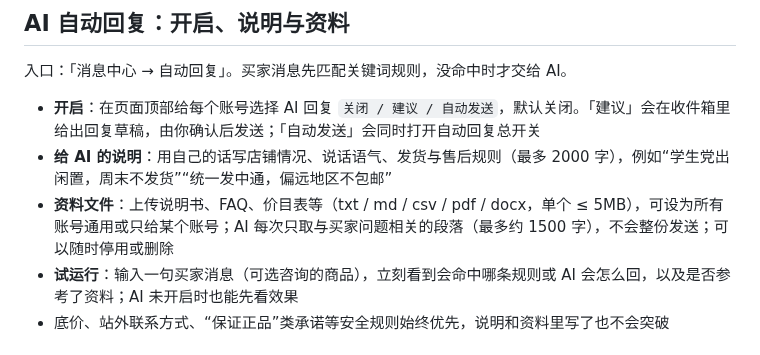
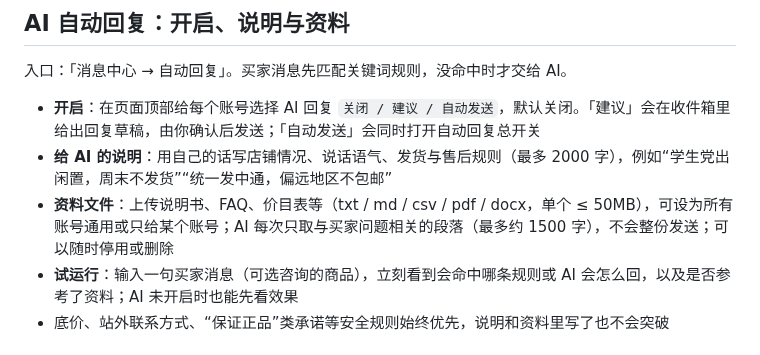
Before and after one commit to ln2146/XianyuHub, a Markdown page: docs/guide.md, the part around the change. Rendered like a GitHub page.

```diff
--- a/docs/guide.md
+++ b/docs/guide.md
@@ -36,7 +36,7 @@
 
 - **开启**：在页面顶部给每个账号选择 AI 回复 `关闭 / 建议 / 自动发送`，默认关闭。「建议」会在收件箱里给出回复草稿，由你确认后发送；「自动发送」会同时打开自动回复总开关
 - **给 AI 的说明**：用自己的话写店铺情况、说话语气、发货与售后规则（最多 2000 字），例如“学生党出闲置，周末不发货”“统一发中通，偏远地区不包邮”
-- **资料文件**：上传说明书、FAQ、价目表等（txt / md / csv / pdf / docx，单个 ≤ 5MB），可设为所有账号通用或只给某个账号；AI 每次只取与买家问题相关的段落（最多约 1500 字），不会整份发送；可以随时停用或删除
+- **资料文件**：上传说明书、FAQ、价目表等（txt / md / csv / pdf / docx，单个 ≤ 50MB），可设为所有账号通用或只给某个账号；AI 每次只取与买家问题相关的段落（最多约 1500 字），不会整份发送；可以随时停用或删除
 - **试运行**：输入一句买家消息（可选咨询的商品），立刻看到会命中哪条规则或 AI 会怎么回，以及是否参考了资料；AI 未开启时也能先看效果
 - 底价、站外联系方式、“保证正品”类承诺等安全规则始终优先，说明和资料里写了也不会突破
 
```
Also changed, not shown: README.md (+7 -1 lines), docs/images/qq-group.jpg (added), 3 other files.
